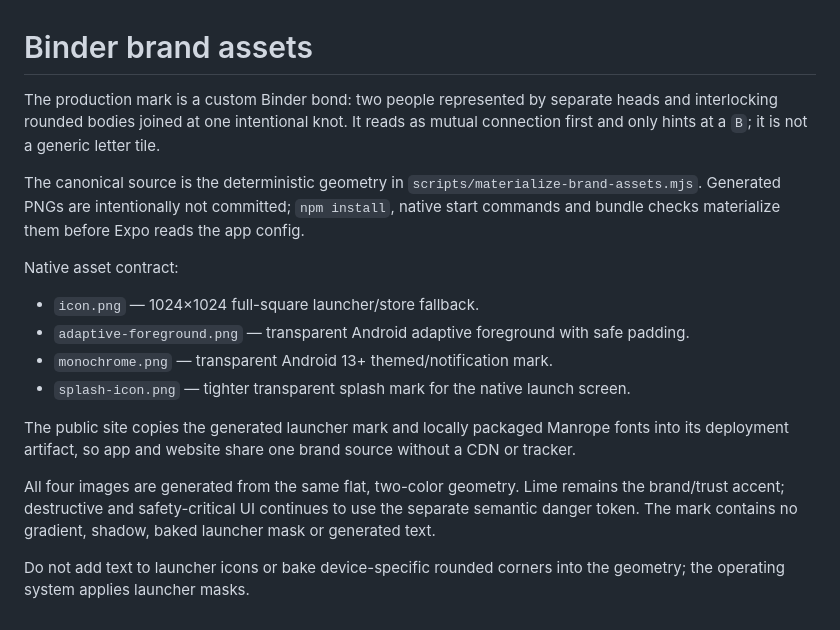
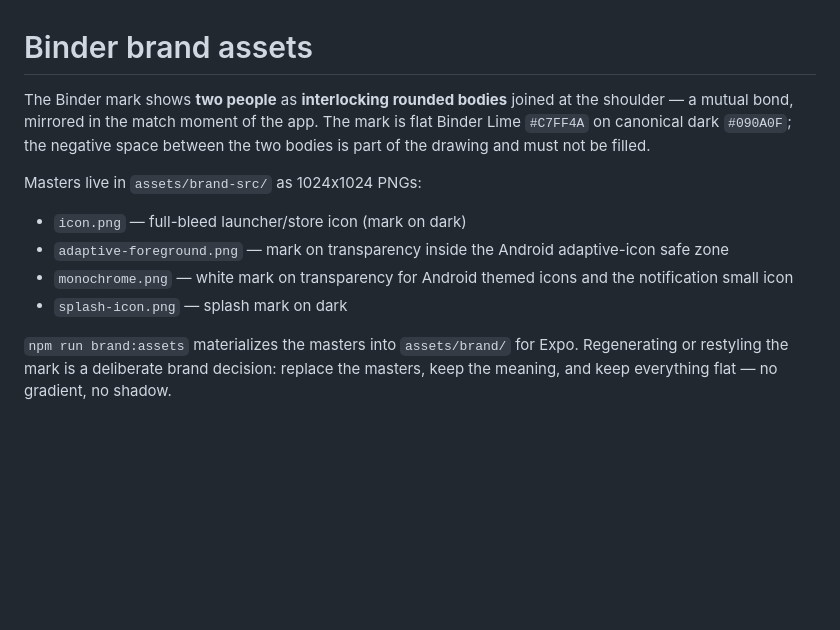
Before and after one commit to BEKO2210/Binder, a Markdown page: assets/brand/README.md, the part around the change. GitHub-like rendering; blank space fills up the shorter version.

```diff
--- a/assets/brand/README.md
+++ b/assets/brand/README.md
@@ -1,18 +1,19 @@
 # Binder brand assets
 
-The production mark is a custom Binder bond: two people represented by separate heads and interlocking rounded bodies joined at one intentional knot. It reads as mutual connection first and only hints at a `B`; it is not a generic letter tile.
+The Binder mark shows **two people** as **interlocking rounded bodies** joined
+at the shoulder — a mutual bond, mirrored in the match moment of the app. The
+mark is flat Binder Lime `#C7FF4A` on canonical dark `#090A0F`; the negative
+space between the two bodies is part of the drawing and must not be filled.
 
-The canonical source is the deterministic geometry in `scripts/materialize-brand-assets.mjs`. Generated PNGs are intentionally not committed; `npm install`, native start commands and bundle checks materialize them before Expo reads the app config.
+Masters live in `assets/brand-src/` as 1024x1024 PNGs:
 
-Native asset contract:
+- `icon.png` — full-bleed launcher/store icon (mark on dark)
+- `adaptive-foreground.png` — mark on transparency inside the Android
+  adaptive-icon safe zone
+- `monochrome.png` — white mark on transparency for Android themed icons and
+  the notification small icon
+- `splash-icon.png` — splash mark on dark
 
-- `icon.png` — 1024×1024 full-square launcher/store fallback.
-- `adaptive-foreground.png` — transparent Android adaptive foreground with safe padding.
-- `monochrome.png` — transparent Android 13+ themed/notification mark.
-- `splash-icon.png` — tighter transparent splash mark for the native launch screen.
-
-The public site copies the generated launcher mark and locally packaged Manrope fonts into its deployment artifact, so app and website share one brand source without a CDN or tracker.
-
-All four images are generated from the same flat, two-color geometry. Lime remains the brand/trust accent; destructive and safety-critical UI continues to use the separate semantic danger token. The mark contains no gradient, shadow, baked launcher mask or generated text.
-
-Do not add text to launcher icons or bake device-specific rounded corners into the geometry; the operating system applies launcher masks.
+`npm run brand:assets` materializes the masters into `assets/brand/` for Expo.
+Regenerating or restyling the mark is a deliberate brand decision: replace the
+masters, keep the meaning, and keep everything flat — no gradient, no shadow.
```
Also changed, not shown: assets/brand-src/adaptive-foreground.png (added), assets/brand-src/icon.png (added), assets/brand-src/monochrome.png (added), assets/brand-src/splash-icon.png (added), 2 other files.
